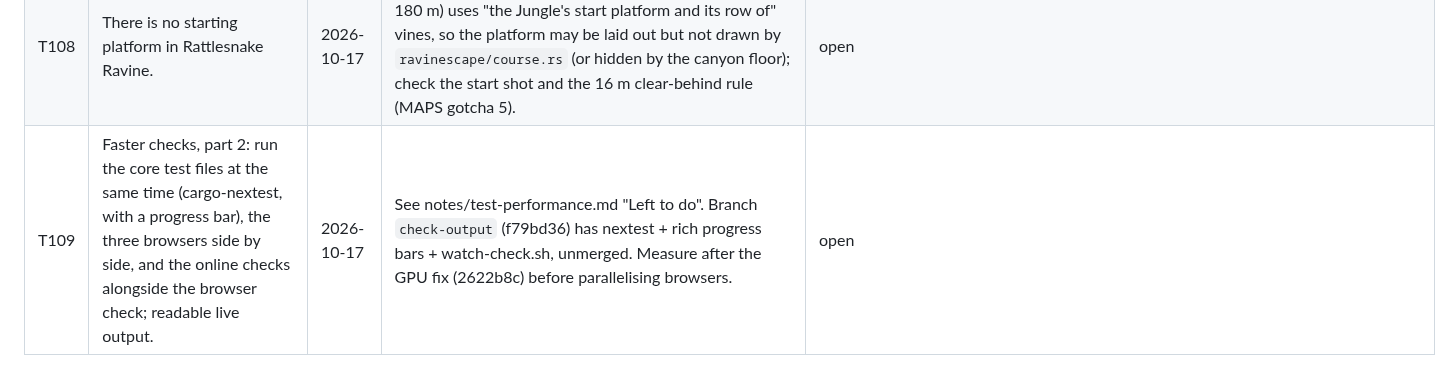
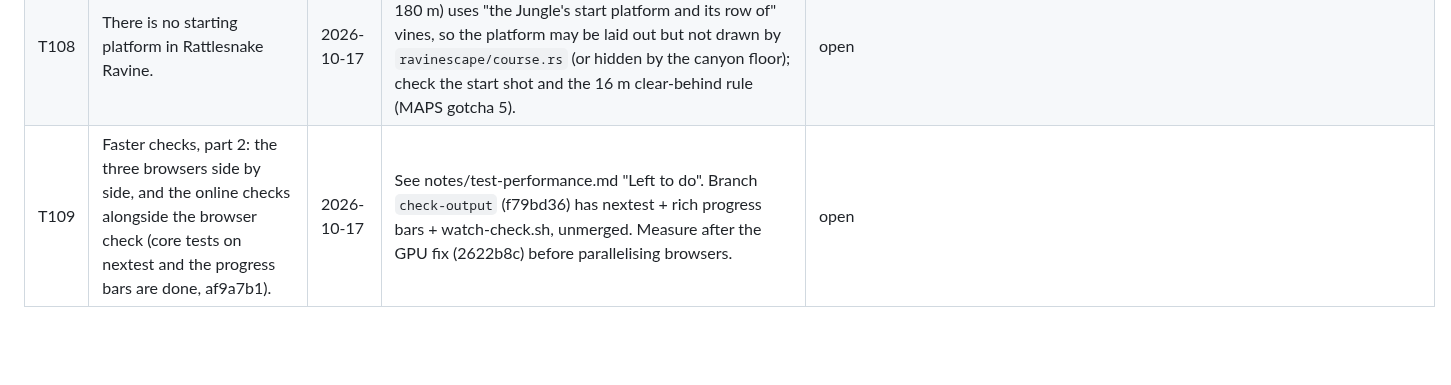
Before and after one commit to ptonkle/ape-race, a Markdown page: TRIAGE.md, the part around the change. Rendered like a GitHub page; blank space fills up the shorter version.

Commit message:
Notes: nextest and progress bars done; T109 narrowed to running the browsers side by side
Co-Authored-By: Claude Opus 5.5 <noreply@anthropic.com>

```diff
--- a/TRIAGE.md
+++ b/TRIAGE.md
@@ -148,4 +148,4 @@ Not built in the session they were raised in. Pick them up from here.
 | T106 | Browser checks time out under load: 5 s waits (`menu.resume` after Esc, `setup.weather`, `menu.quit`) fail when other agents run browser checks at the same time (from SECOND-ORDER QC3, MG6). | 2026-10-14 | Seen at load 45-60 (3 of 7 runs), and again in the 1.14.2 and 1.14.3 check times (`notes/check-times.md`: the weather step at load 22, a rerun at load 30); each passed alone. Steps take 2-4x their quiet times. Options: a load-aware wait, or a lock so only one browser check runs at a time. Never loosen a check to pass. | open |
 | T107 | Add Rattlesnake Ravine: a Utah slot canyon at night, braided, splitting into an upper passage and a mine tunnel, with snake vines that snap, a T-rex skull shortcut, wall lizards and mine carts, to a mesa finish at a proboscis-monkey sphinx. | 2026-10-17 | Brief `briefs/rattlesnake-ravine.md`, progress `notes/ravine-progress.md`, pitfalls `notes/ravine-pitfalls.md`, SECOND-ORDER RV, RG, RM, RK, RC, RR, RA, RL, RMT, RP rows. | built on the `ravine` branch 2026-10-17, held from the map grid (`Map::held`) and not deployed; the person holds the release |
 | T108 | There is no starting platform in Rattlesnake Ravine. | 2026-10-17 | Seen live in 1.15.0. `ravine/layout.rs` says the start (0–180 m) uses "the Jungle's start platform and its row of" vines, so the platform may be laid out but not drawn by `ravinescape/course.rs` (or hidden by the canyon floor); check the start shot and the 16 m clear-behind rule (MAPS gotcha 5). | open |
-| T109 | Faster checks, part 2: run the core test files at the same time (cargo-nextest, with a progress bar), the three browsers side by side, and the online checks alongside the browser check; readable live output. | 2026-10-17 | See notes/test-performance.md "Left to do". Branch `check-output` (f79bd36) has nextest + rich progress bars + watch-check.sh, unmerged. Measure after the GPU fix (2622b8c) before parallelising browsers. | open |
+| T109 | Faster checks, part 2: the three browsers side by side, and the online checks alongside the browser check (core tests on nextest and the progress bars are done, af9a7b1). | 2026-10-17 | See notes/test-performance.md "Left to do". Branch `check-output` (f79bd36) has nextest + rich progress bars + watch-check.sh, unmerged. Measure after the GPU fix (2622b8c) before parallelising browsers. | open |
```
Also changed, not shown: notes/test-performance.md (+2 -3 lines).
